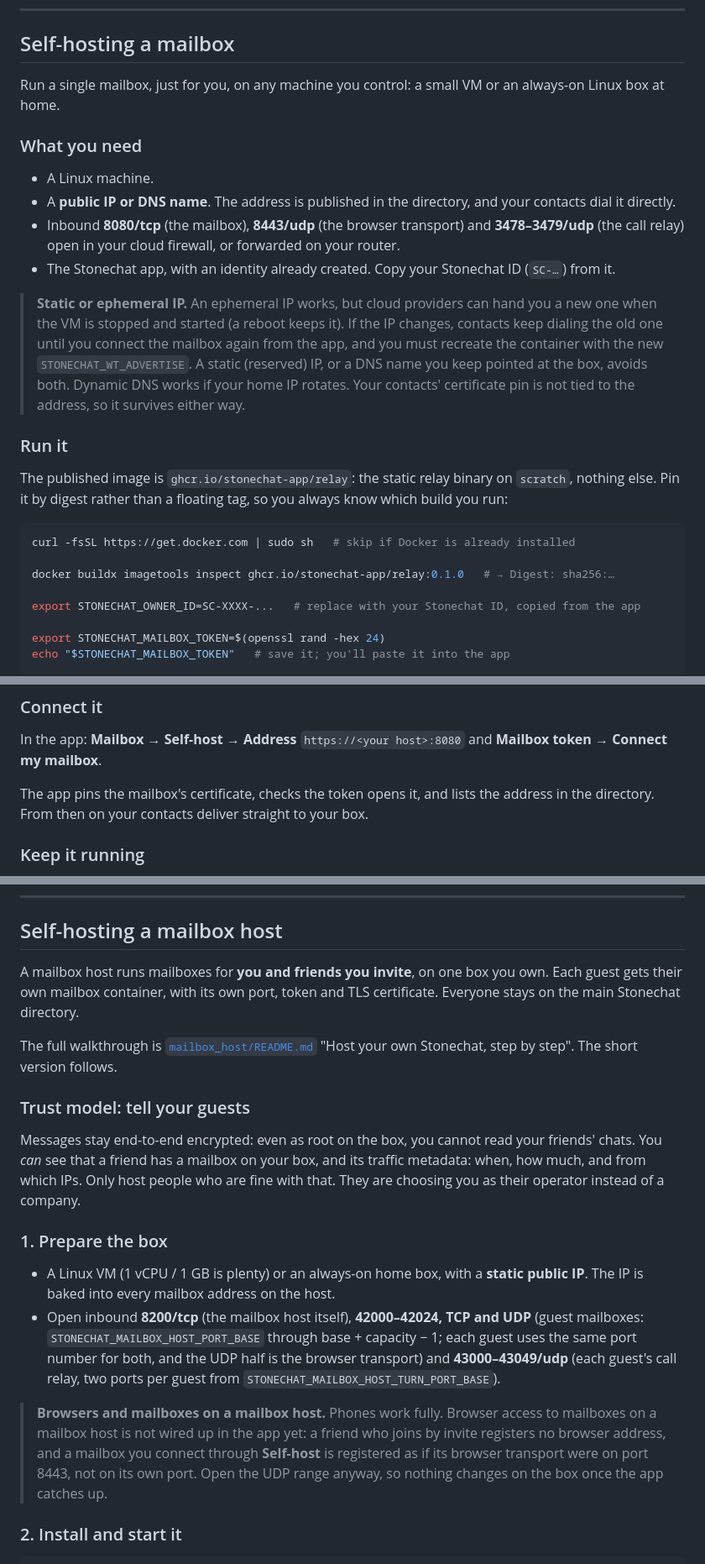
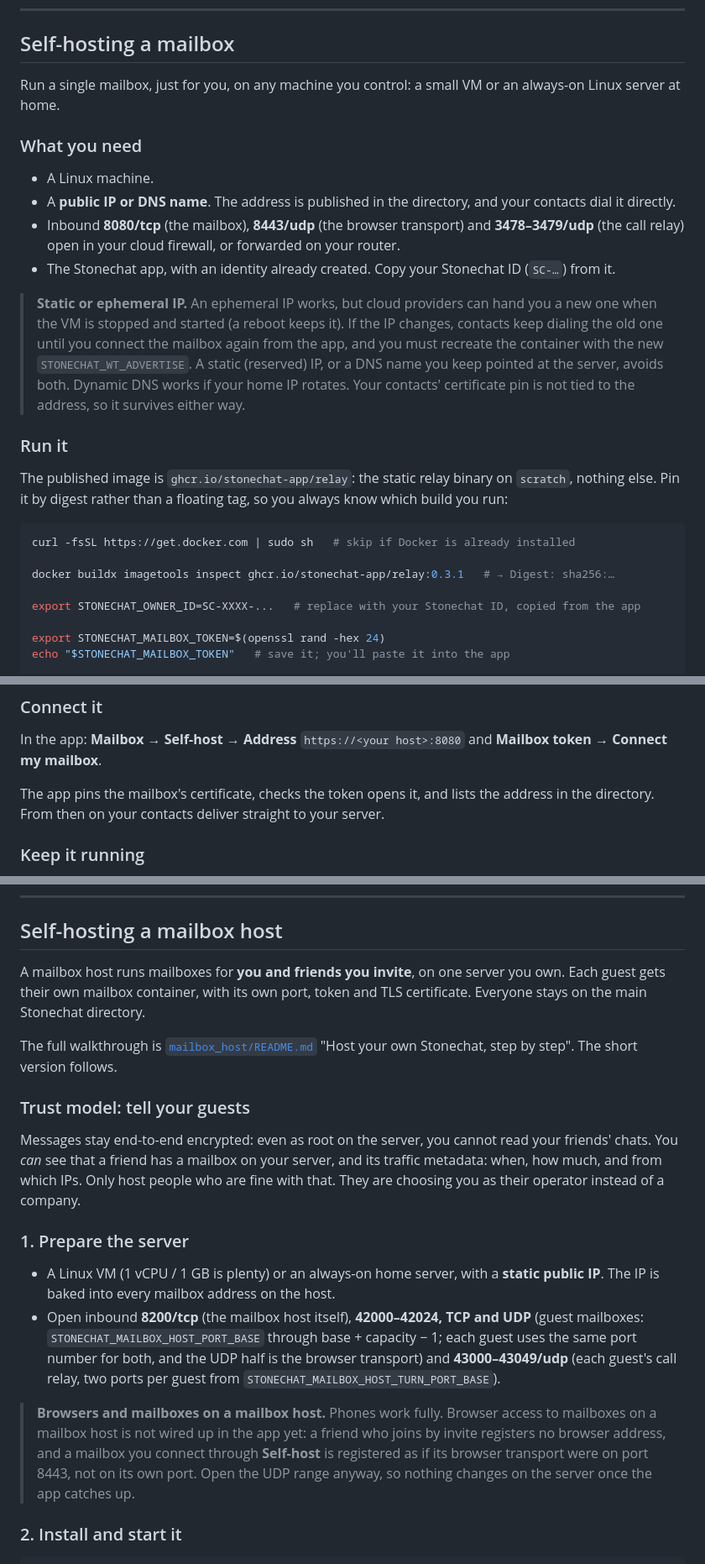
Before and after one commit to stonechat-app/stonechat, a Markdown page: docs/SELF-HOST.md, 3 parts joined by grey strips. Shown at 84% size. GitHub-like rendering.

````diff
--- a/docs/SELF-HOST.md
+++ b/docs/SELF-HOST.md
@@ -41,7 +41,7 @@ app build (see [Push gateway](#push-gateway-optional)).
 ## Self-hosting a mailbox
 
 Run a single mailbox, just for you, on any machine you control: a small VM or
-an always-on Linux box at home.
+an always-on Linux server at home.
 
 ### What you need
 
@@ -59,7 +59,7 @@ an always-on Linux box at home.
 > the IP changes, contacts keep dialing the old one until you connect the
 > mailbox again from the app, and you must recreate the container with the new
 > `STONECHAT_WT_ADVERTISE`. A static (reserved) IP, or a DNS name you keep
-> pointed at the box, avoids both. Dynamic DNS works if your home IP rotates.
+> pointed at the server, avoids both. Dynamic DNS works if your home IP rotates.
 > Your contacts' certificate pin is not tied to the address, so it survives
 > either way.
 
@@ -72,7 +72,7 @@ always know which build you run:
 ```bash
 curl -fsSL https://get.docker.com | sudo sh   # skip if Docker is already installed
 
-docker buildx imagetools inspect ghcr.io/stonechat-app/relay:0.1.0   # → Digest: sha256:…
+docker buildx imagetools inspect ghcr.io/stonechat-app/relay:0.3.1   # → Digest: sha256:…
 
 export STONECHAT_OWNER_ID=SC-XXXX-...   # replace with your Stonechat ID, copied from the app
 
@@ -132,7 +132,7 @@ and **Mailbox token** → **Connect my mailbox**.
 
 The app pins the mailbox's certificate, checks the token opens it, and lists
 the address in the directory. From then on your contacts deliver straight to
-your box.
+your server.
 
 ### Keep it running
 
@@ -162,7 +162,7 @@ your box.
 
 ## Self-hosting a mailbox host
 
-A mailbox host runs mailboxes for **you and friends you invite**, on one box you
+A mailbox host runs mailboxes for **you and friends you invite**, on one server you
 own. Each guest gets their own mailbox container, with its own port, token and
 TLS certificate. Everyone stays on the main Stonechat directory.
 
@@ -171,15 +171,15 @@ The full walkthrough is [`mailbox_host/README.md`](../mailbox_host/README.md)
 
 ### Trust model: tell your guests
 
-Messages stay end-to-end encrypted: even as root on the box, you cannot read
-your friends' chats. You _can_ see that a friend has a mailbox on your box, and
+Messages stay end-to-end encrypted: even as root on the server, you cannot read
+your friends' chats. You _can_ see that a friend has a mailbox on your server, and
 its traffic metadata: when, how much, and from which IPs. Only host people who
 are fine with that. They are choosing you as their operator instead of a
 company.
 
-### 1. Prepare the box
+### 1. Prepare the server
 
-- A Linux VM (1 vCPU / 1 GB is plenty) or an always-on home box, with a
+- A Linux VM (1 vCPU / 1 GB is plenty) or an always-on home server, with a
   **static public IP**. The IP is baked into every mailbox address on the host.
 - Open inbound **8200/tcp** (the mailbox host itself), **42000–42024, TCP
   and UDP** (guest mailboxes: `STONECHAT_MAILBOX_HOST_PORT_BASE` through base +
@@ -191,7 +191,7 @@ company.
 > mailboxes on a mailbox host is not wired up in the app yet: a friend who joins
 > by invite registers no browser address, and a mailbox you connect through
 > **Self-host** is registered as if its browser transport were on port 8443,
-> not on its own port. Open the UDP range anyway, so nothing changes on the box
+> not on its own port. Open the UDP range anyway, so nothing changes on the server
 > once the app catches up.
 
 ### 2. Install and start it
````
Also changed, not shown: other parts of docs/SELF-HOST.md (+10 -10 lines), README.md (+80 -28 lines).
